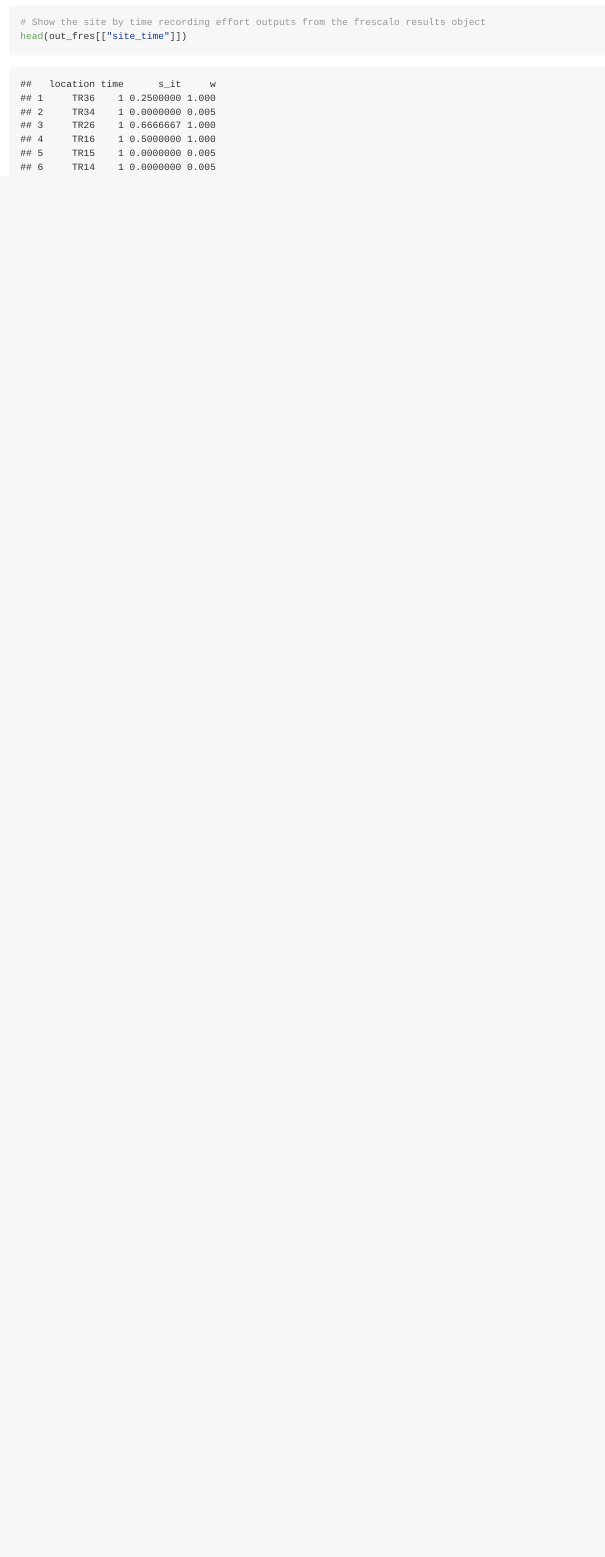
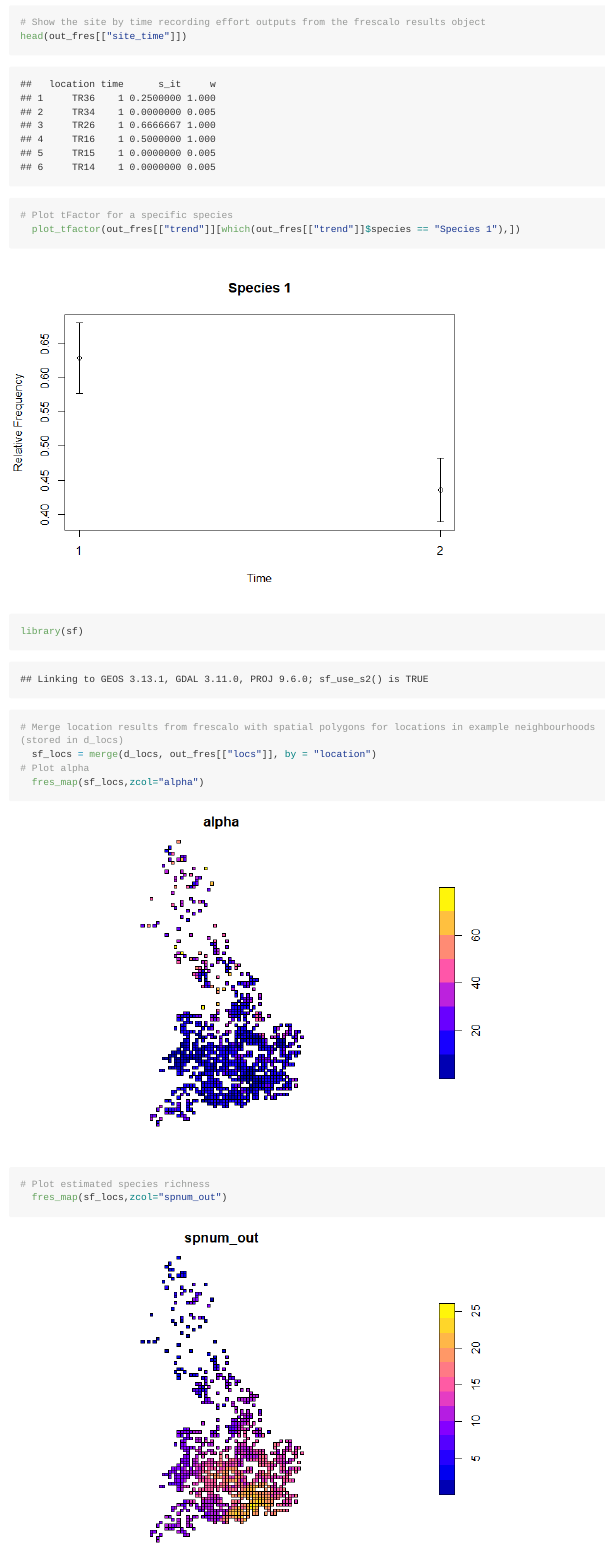
Before and after one commit to colinharrower/frescalo, an R Markdown document (README.Rmd): the page in a window 1100 px wide, from 4710 px down. The pictures show the output file README.md that the author committed with the source, drawn offline in the style of GitHub; long lines of code are wrapped.

Commit message:
Adding examples of how to plot time factor and also how to produce map of location metrics alpha and the estimated species richness

````diff
--- a/README.Rmd
+++ b/README.Rmd
@@ -136,3 +136,23 @@ The site by time metrics from frescalo are found in the `site_time` element of t
 head(out_fres[["site_time"]])
 
 ```
+
+```{r plot_tfactor}
+
+# Plot tFactor for a specific species
+  plot_tfactor(out_fres[["trend"]][which(out_fres[["trend"]]$species == "Species 1"),])
+
+```
+
+
+```{r plot_alpha}
+library(sf)
+# Merge location results from frescalo with spatial polygons for locations in example neighbourhoods (stored in d_locs)
+  sf_locs = merge(d_locs, out_fres[["locs"]], by = "location")
+# Plot alpha
+  fres_map(sf_locs,zcol="alpha")
+# Plot estimated species richness
+  fres_map(sf_locs,zcol="spnum_out")
+
+
+```
````
Also changed, not shown: README.md, README_files/figure-gfm/plot_alpha-1.png (added), README_files/figure-gfm/plot_alpha-2.png (added), README_files/figure-gfm/plot_tfactor-1.png (added).
